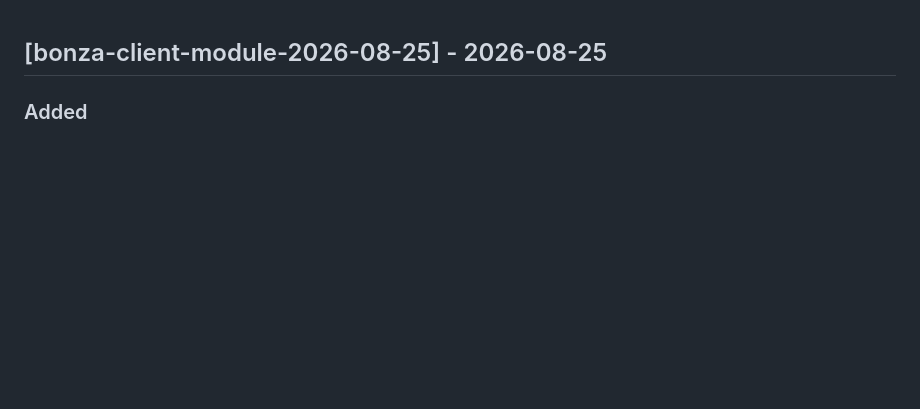
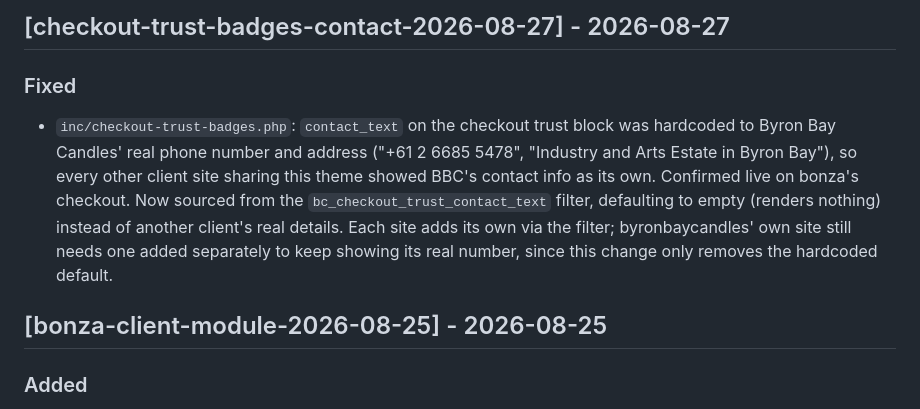
Before and after one commit to blaze-commerce/blaze-blocksy, a Markdown page: CHANGELOG.md, the part around the change. Rendered like a GitHub page; blank space fills up the shorter version.

Commit message:
docs: changelog entry for checkout-trust-badges contact fix
Co-Authored-By: Claude Sonnet 5 <noreply@anthropic.com>

```diff
--- a/CHANGELOG.md
+++ b/CHANGELOG.md
@@ -1,3 +1,8 @@
+## [checkout-trust-badges-contact-2026-08-27] - 2026-08-27
+
+### Fixed
+- `inc/checkout-trust-badges.php`: `contact_text` on the checkout trust block was hardcoded to Byron Bay Candles' real phone number and address ("+61 2 6685 5478", "Industry and Arts Estate in Byron Bay"), so every other client site sharing this theme showed BBC's contact info as its own. Confirmed live on bonza's checkout. Now sourced from the `bc_checkout_trust_contact_text` filter, defaulting to empty (renders nothing) instead of another client's real details. Each site adds its own via the filter; byronbaycandles' own site still needs one added separately to keep showing its real number, since this change only removes the hardcoded default.
+
 ## [bonza-client-module-2026-08-25] - 2026-08-25
 
 ### Added
```
